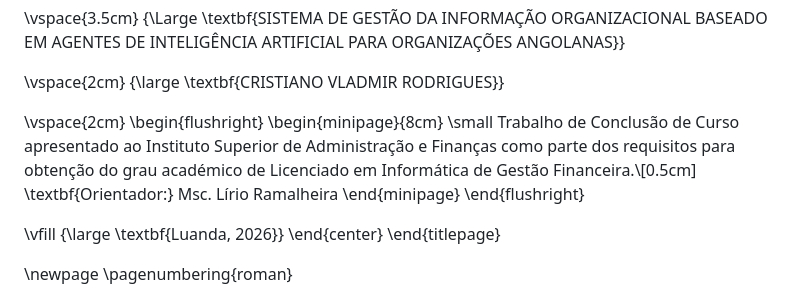
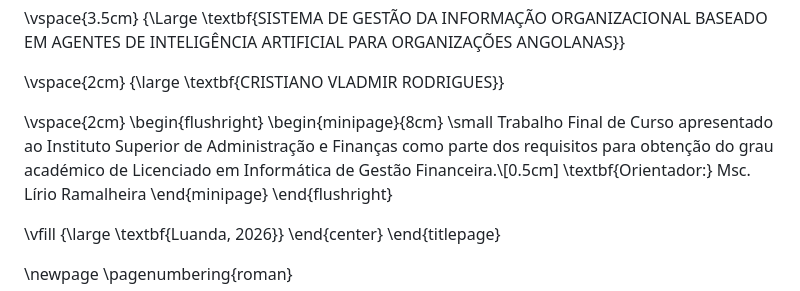
Before and after one commit to Cristiano-Rodrigues/TFC, a Markdown page: docs/chapters/00-pre-textuais.md, the part around the change. Drawn GitHub-style.

Commit message:
docs: update author full name and correct TFC terminology in pre-textual pages

```diff
--- a/docs/chapters/00-pre-textuais.md
+++ b/docs/chapters/00-pre-textuais.md
@@ -44,7 +44,7 @@
 \begin{flushright}
 \begin{minipage}{8cm}
 \small
-Trabalho de Conclusão de Curso apresentado ao Instituto Superior de Administração e Finanças como parte dos requisitos para obtenção do grau académico de Licenciado em Informática de Gestão Financeira.\\[0.5cm]
+Trabalho Final de Curso apresentado ao Instituto Superior de Administração e Finanças como parte dos requisitos para obtenção do grau académico de Licenciado em Informática de Gestão Financeira.\\[0.5cm]
 \textbf{Orientador:} Msc. Lírio Ramalheira
 \end{minipage}
 \end{flushright}
```
